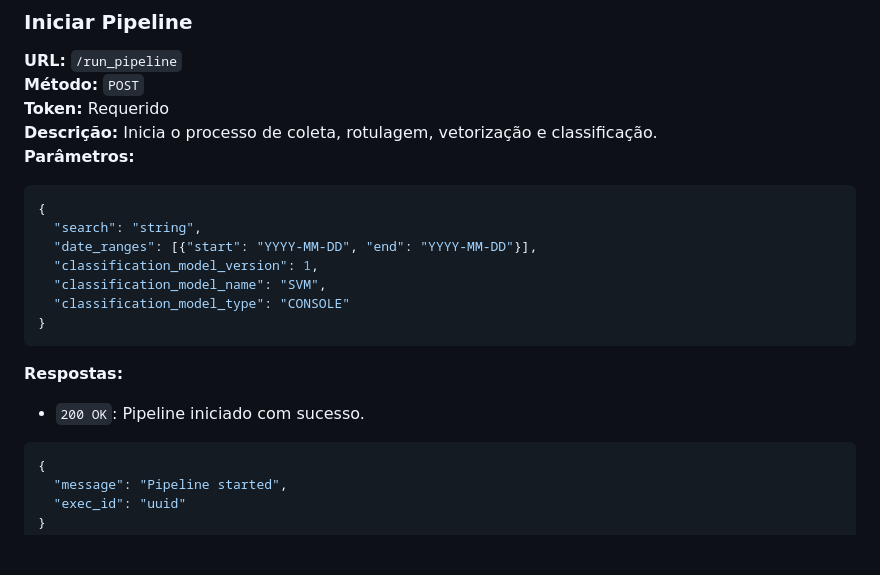
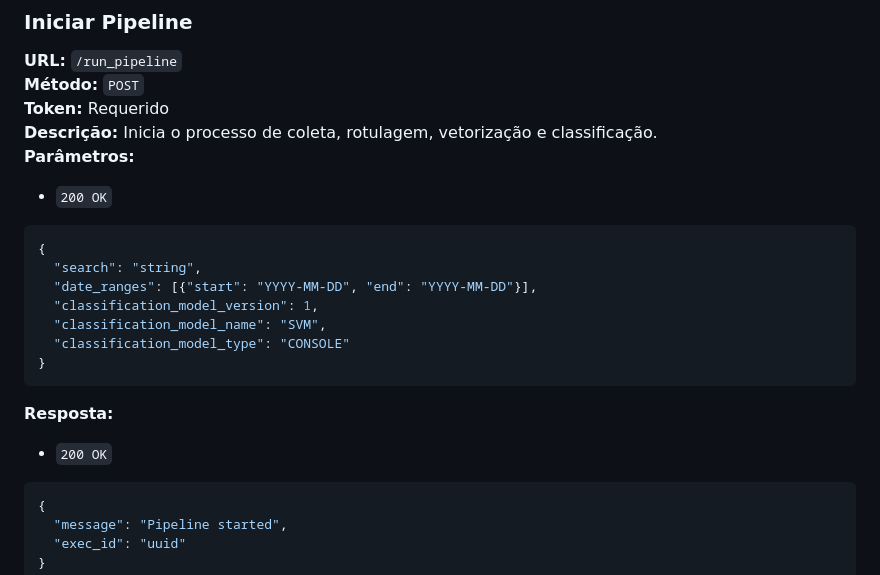
Before and after one commit to victorhtsdev/tech3_fiap_ml_social_pipeline, a Markdown page: pipeline_controller/README.md, the part around the change. GitHub-like rendering; blank space fills up the shorter version.

````diff
--- a/pipeline_controller/README.md
+++ b/pipeline_controller/README.md
@@ -27,6 +27,7 @@ Este backend foi desenvolvido em Flask e faz parte do projeto de Análise de Com
 **Token:** Requerido
 **Descrição:** Inicia o processo de coleta, rotulagem, vetorização e classificação.
 **Parâmetros:**
+- `200 OK`
 ```json
 {
   "search": "string",
@@ -36,8 +37,8 @@ Este backend foi desenvolvido em Flask e faz parte do projeto de Análise de Com
   "classification_model_type": "CONSOLE"
 }
 ```
-**Respostas:**
-- `200 OK`: Pipeline iniciado com sucesso.
+**Resposta:**
+- `200 OK`
 ```json
 {
   "message": "Pipeline started",
````
